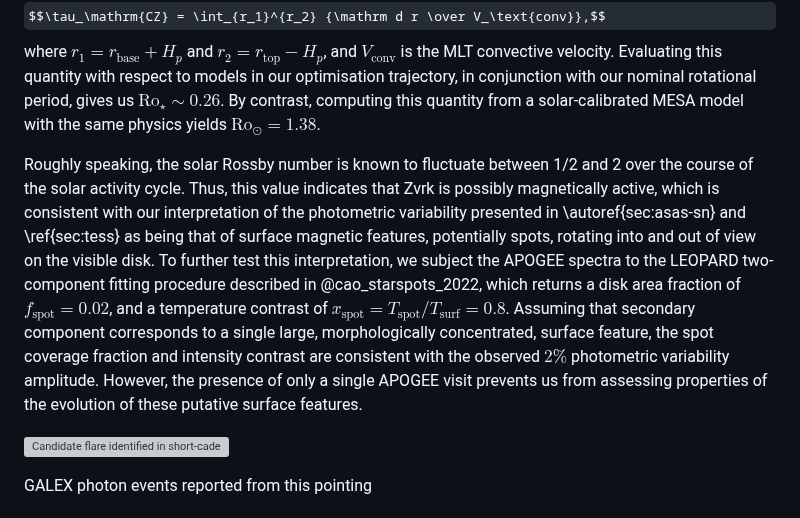
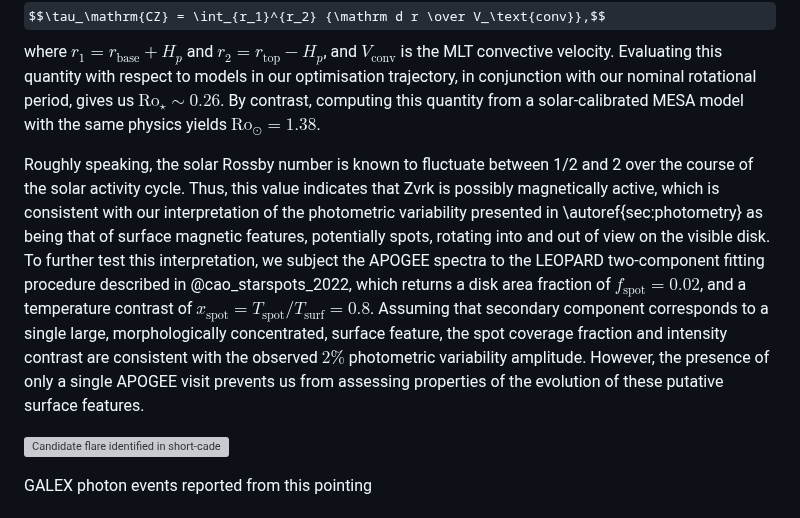
Before and after one commit to darthoctopus/zvrk, a Markdown page: Writeup/zvrk.md, the part around the change. GitHub-like rendering; some formulas as TeX source; grey boxes are pictures that could not be loaded.

Commit message:
fix missing refs

```diff
--- a/Writeup/zvrk.md
+++ b/Writeup/zvrk.md
@@ -173,7 +173,7 @@ From optimisation, best-fitting mass of 1.18 $M_\odot$. Slightly overluminous.
 
 Magnetic activity is known to be generated by rotational shear, which can be characterised by the Rossby number $\mathrm{Ro} = P_\text{rot} / \tau_\mathrm{CZ}$. Customarily, the convective turnover timescale $\tau_\mathrm{CZ}$ is evaluated in main-sequence stellar models locally --- e.g. at one pressure scale height $H_p$ above the base of the convection zone, near the tachocline. However, since red giants are almost entirely convective by spatial extent, such a local definition is not necessarily representative of the star as a whole. Thus we evaluate the Rossby number instead with respect to a global convective turnover timescale: $$\tau_\mathrm{CZ} = \int_{r_1}^{r_2} {\mathrm d r \over V_\text{conv}},$$ where $r_1 = r_\text{base} + H_p$ and $r_2 = r_\text{top} - H_p$, and $V_\text{conv}$ is the MLT convective velocity. Evaluating this quantity with respect to models in our optimisation trajectory, in conjunction with our nominal rotational period, gives us $\mathrm{Ro}_\star \sim 0.26$. By contrast, computing this quantity from a solar-calibrated MESA model with the same physics yields $\mathrm{Ro}_\odot = 1.38$.
 
-Roughly speaking, the solar Rossby number is known to fluctuate between 1/2 and 2 over the course of the solar activity cycle. Thus, this value indicates that Zvrk is possibly magnetically active, which is consistent with our interpretation of the photometric variability presented in \autoref{sec:asas-sn} and \ref{sec:tess} as being that of surface magnetic features, potentially spots, rotating into and out of view on the visible disk. To further test this interpretation, we subject the APOGEE spectra to the LEOPARD two-component fitting procedure described in @cao_starspots_2022, which returns a disk area fraction of $f_\text{spot} = 0.02$, and a temperature contrast of $x_\text{spot} = T_\text{spot}/T_\text{surf} = 0.8$. Assuming that secondary component corresponds to a single large, morphologically concentrated, surface feature, the spot coverage fraction and intensity contrast are consistent with the observed $2\%$ photometric variability amplitude. However, the presence of only a single APOGEE visit prevents us from assessing properties of the evolution of these putative surface features.
+Roughly speaking, the solar Rossby number is known to fluctuate between 1/2 and 2 over the course of the solar activity cycle. Thus, this value indicates that Zvrk is possibly magnetically active, which is consistent with our interpretation of the photometric variability presented in \autoref{sec:photometry} as being that of surface magnetic features, potentially spots, rotating into and out of view on the visible disk. To further test this interpretation, we subject the APOGEE spectra to the LEOPARD two-component fitting procedure described in @cao_starspots_2022, which returns a disk area fraction of $f_\text{spot} = 0.02$, and a temperature contrast of $x_\text{spot} = T_\text{spot}/T_\text{surf} = 0.8$. Assuming that secondary component corresponds to a single large, morphologically concentrated, surface feature, the spot coverage fraction and intensity contrast are consistent with the observed $2\%$ photometric variability amplitude. However, the presence of only a single APOGEE visit prevents us from assessing properties of the evolution of these putative surface features.
 
 ![Candidate flare identified in short-cadence PDCSAP data.](marginal.pdf)
 
```
